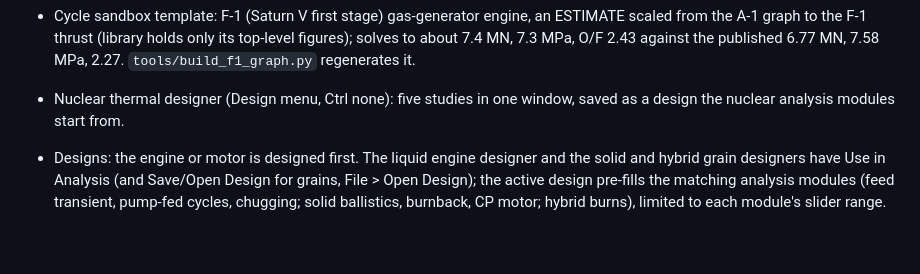
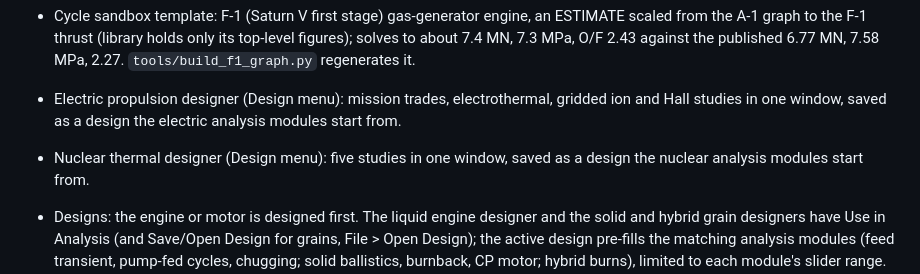
Before and after one commit to Chiyami1213/propsim, a Markdown page: CHANGELOG.md, the part around the change. Rendered like a GitHub page; blank space fills up the shorter version.

```diff
--- a/CHANGELOG.md
+++ b/CHANGELOG.md
@@ -58,7 +58,9 @@ New changes go above this line, newest first.
 - Cycle sandbox template: F-1 (Saturn V first stage) gas-generator engine, an ESTIMATE scaled from the A-1 graph to the F-1
   thrust (library holds only its top-level figures); solves to about 7.4 MN, 7.3 MPa, O/F 2.43 against the published
   6.77 MN, 7.58 MPa, 2.27. `tools/build_f1_graph.py` regenerates it.
-- Nuclear thermal designer (Design menu, Ctrl none): five studies in one window, saved as a design the nuclear analysis
+- Electric propulsion designer (Design menu): mission trades, electrothermal, gridded ion and Hall studies in one window,
+  saved as a design the electric analysis modules start from.
+- Nuclear thermal designer (Design menu): five studies in one window, saved as a design the nuclear analysis
   modules start from.
 - Designs: the engine or motor is designed first. The liquid engine designer and the solid and hybrid grain designers have
   Use in Analysis (and Save/Open Design for grains, File > Open Design); the active design pre-fills the matching analysis
```
Also changed, not shown: GUIDE.md (+3 -1 lines), README.md (+4 -0 lines), docs/gallery/electric-designer.png (added), 7 other files.
